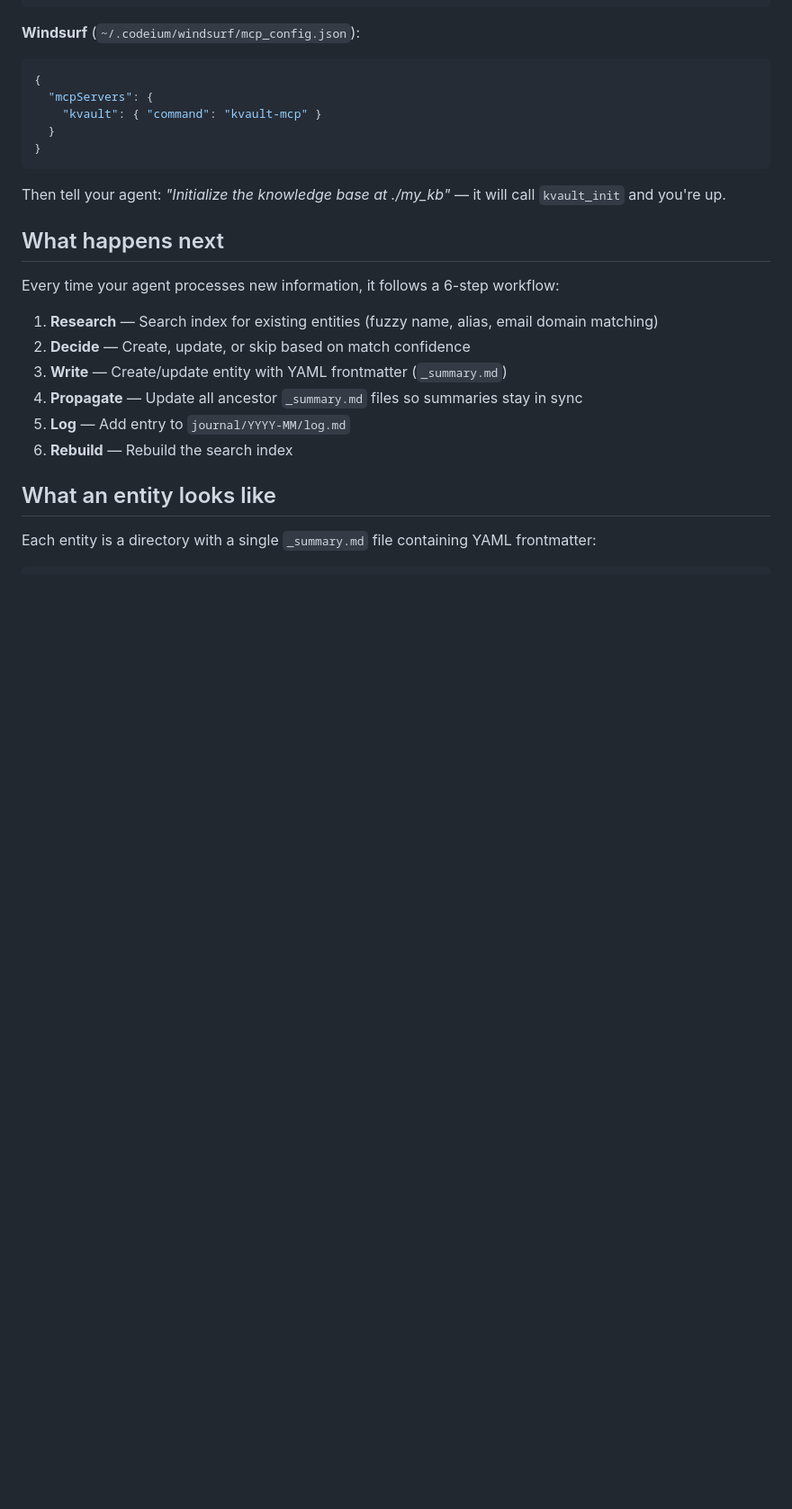
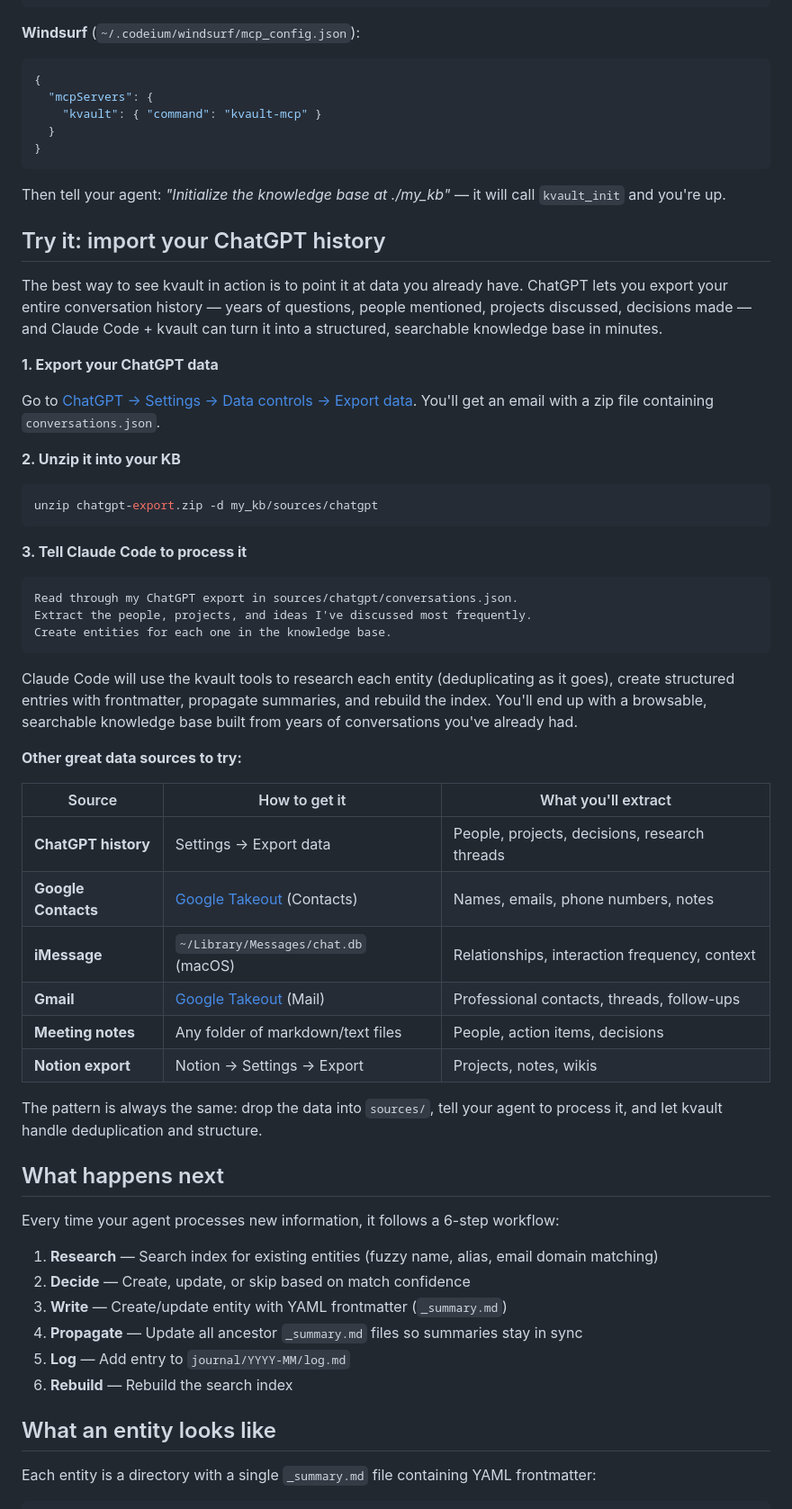
Before and after one commit to cimo-labs/kvault, a Markdown page: README.md, the part around the change. Shown at 90% size. GitHub-like rendering; blank space fills up the shorter version.

Commit message:
docs: add "Try it" section with ChatGPT import walkthrough
Give new users a concrete first task: export ChatGPT history,
point Claude Code at it, and watch kvault build a structured KB.
Also lists other good data sources (Google Contacts, iMessage,
Gmail, meeting notes, Notion).

````diff
--- a/README.md
+++ b/README.md
@@ -82,6 +82,43 @@ command = "kvault-mcp"
 ```
 
 Then tell your agent: *"Initialize the knowledge base at ./my_kb"* — it will call `kvault_init` and you're up.
+
+## Try it: import your ChatGPT history
+
+The best way to see kvault in action is to point it at data you already have. ChatGPT lets you export your entire conversation history — years of questions, people mentioned, projects discussed, decisions made — and Claude Code + kvault can turn it into a structured, searchable knowledge base in minutes.
+
+**1. Export your ChatGPT data**
+
+Go to [ChatGPT → Settings → Data controls → Export data](https://chatgpt.com/#settings/DataControls). You'll get an email with a zip file containing `conversations.json`.
+
+**2. Unzip it into your KB**
+
+```bash
+unzip chatgpt-export.zip -d my_kb/sources/chatgpt
+```
+
+**3. Tell Claude Code to process it**
+
+```
+Read through my ChatGPT export in sources/chatgpt/conversations.json.
+Extract the people, projects, and ideas I've discussed most frequently.
+Create entities for each one in the knowledge base.
+```
+
+Claude Code will use the kvault tools to research each entity (deduplicating as it goes), create structured entries with frontmatter, propagate summaries, and rebuild the index. You'll end up with a browsable, searchable knowledge base built from years of conversations you've already had.
+
+**Other great data sources to try:**
+
+| Source | How to get it | What you'll extract |
+|--------|---------------|---------------------|
+| **ChatGPT history** | Settings → Export data | People, projects, decisions, research threads |
+| **Google Contacts** | [Google Takeout](https://takeout.google.com/) (Contacts) | Names, emails, phone numbers, notes |
+| **iMessage** | `~/Library/Messages/chat.db` (macOS) | Relationships, interaction frequency, context |
+| **Gmail** | [Google Takeout](https://takeout.google.com/) (Mail) | Professional contacts, threads, follow-ups |
+| **Meeting notes** | Any folder of markdown/text files | People, action items, decisions |
+| **Notion export** | Notion → Settings → Export | Projects, notes, wikis |
+
+The pattern is always the same: drop the data into `sources/`, tell your agent to process it, and let kvault handle deduplication and structure.
 
 ## What happens next
 
````
